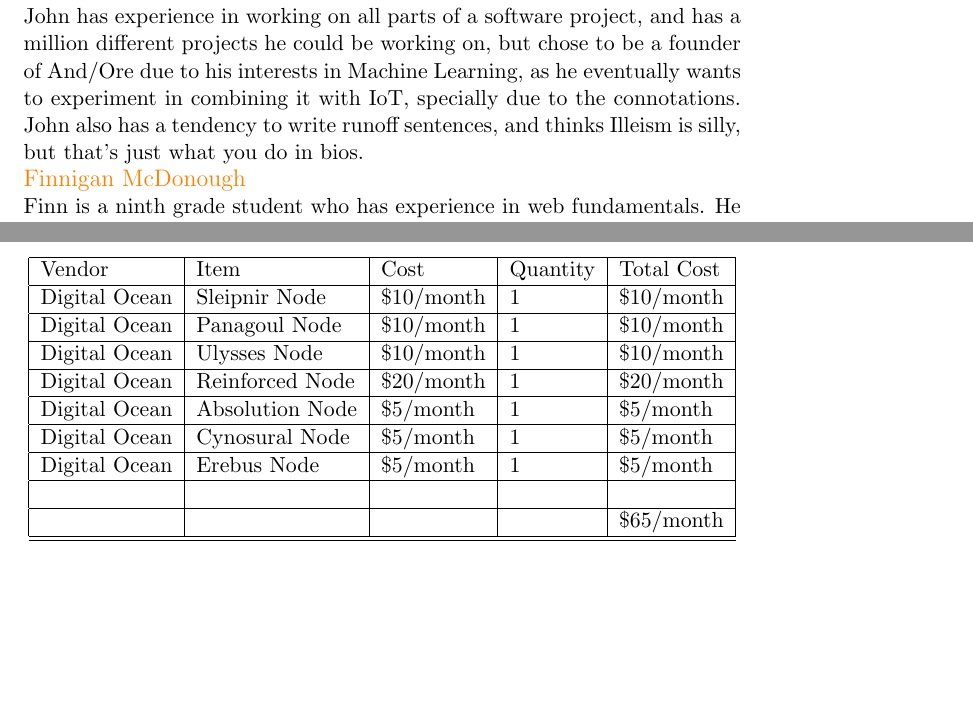
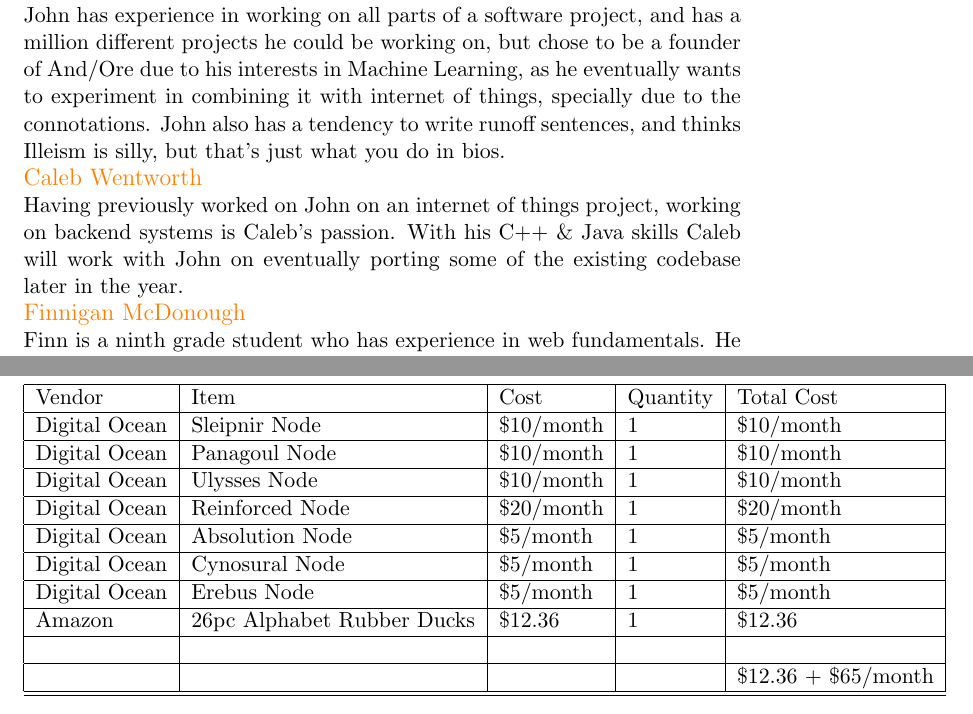
Before and after one commit to baxter-cs/andore-proposal, a LaTeX document (src/backend.tex): two parts of pages 2 and 4 of 4 before the commit and two parts of pages 2 and 5 of 5 after it, joined at a grey line, cut so that both start at the same text, the shorter picture padded with empty space. Compiled offline with pdfLaTeX.

Commit message:
Added rubber ducks to backend budget

```diff
--- a/src/backend.tex
+++ b/src/backend.tex
@@ -60,8 +60,11 @@
 
 {\large {\color{orange}John Z}}
 
-John has experience in working on all parts of a software project, and has a million different projects he could be working on, but chose to be a founder of And/Ore due to his interests in Machine Learning, as he eventually wants to experiment in combining it with IoT, specially due to the connotations. John also has a tendency to write runoff sentences, and thinks Illeism is silly, but that's just what you do in bios.
+John has experience in working on all parts of a software project, and has a million different projects he could be working on, but chose to be a founder of And/Ore due to his interests in Machine Learning, as he eventually wants to experiment in combining it with internet of things, specially due to the connotations. John also has a tendency to write runoff sentences, and thinks Illeism is silly, but that's just what you do in bios.
 
+{\large {\color{orange}Caleb Wentworth}}
+
+Having previously worked on John on an internet of things project, working on backend systems is Caleb's passion. With his C++ \& Java skills Caleb will work with John on eventually porting some of the existing codebase later in the year.
 
 {\large {\color{orange}Finnigan McDonough}}
 
@@ -171,8 +177,9 @@
     Digital Ocean & Absolution Node & \$5/month & 1 & \$5/month \\ \hline
     Digital Ocean & Cynosural Node & \$5/month & 1 & \$5/month \\ \hline
     Digital Ocean & Erebus Node & \$5/month & 1 & \$5/month \\ \hline
+    Amazon & 26pc Alphabet Rubber Ducks & \$12.36 & 1 & \$12.36 \\ \hline
     \space & \space & \space & \space & \space \\ \hline
-    \space & \space & \space & \space & \$65/month \\ \hline
+    \space & \space & \space & \space & \$12.36 + \$65/month \\ \hline
     \hline
     \end{tabular}
 \end{center}
```
Also changed, not shown: src/backend.tex (5 more changed lines), 1 other file.
